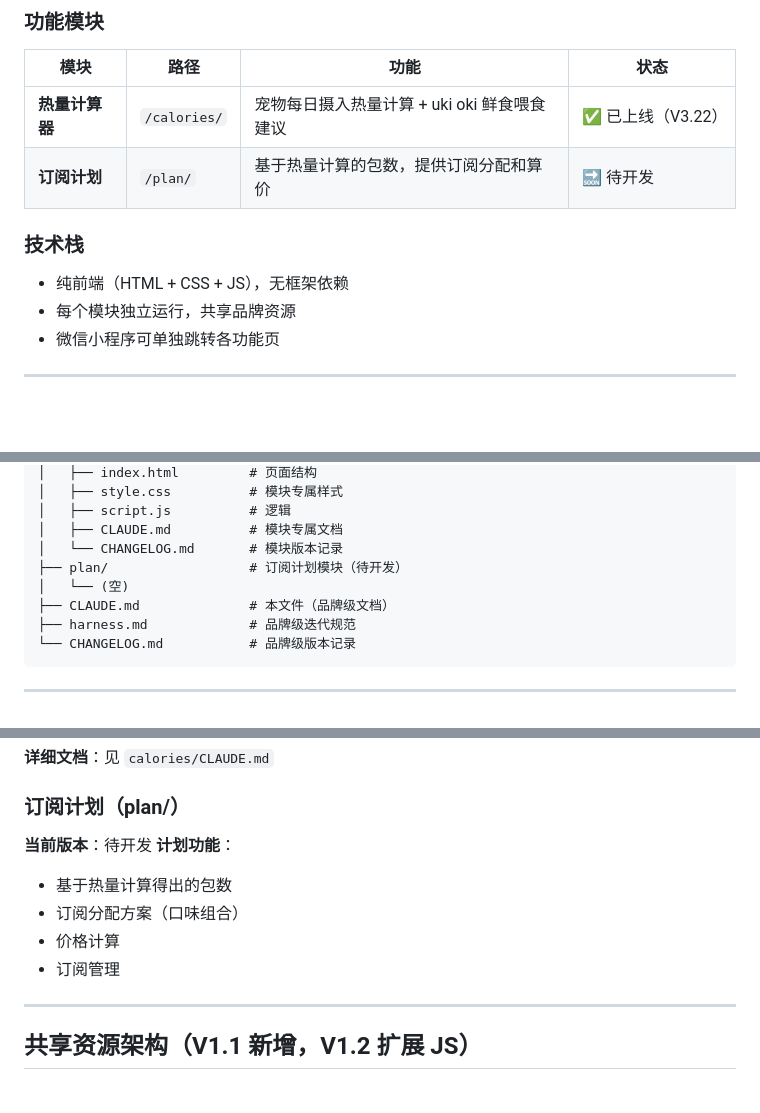
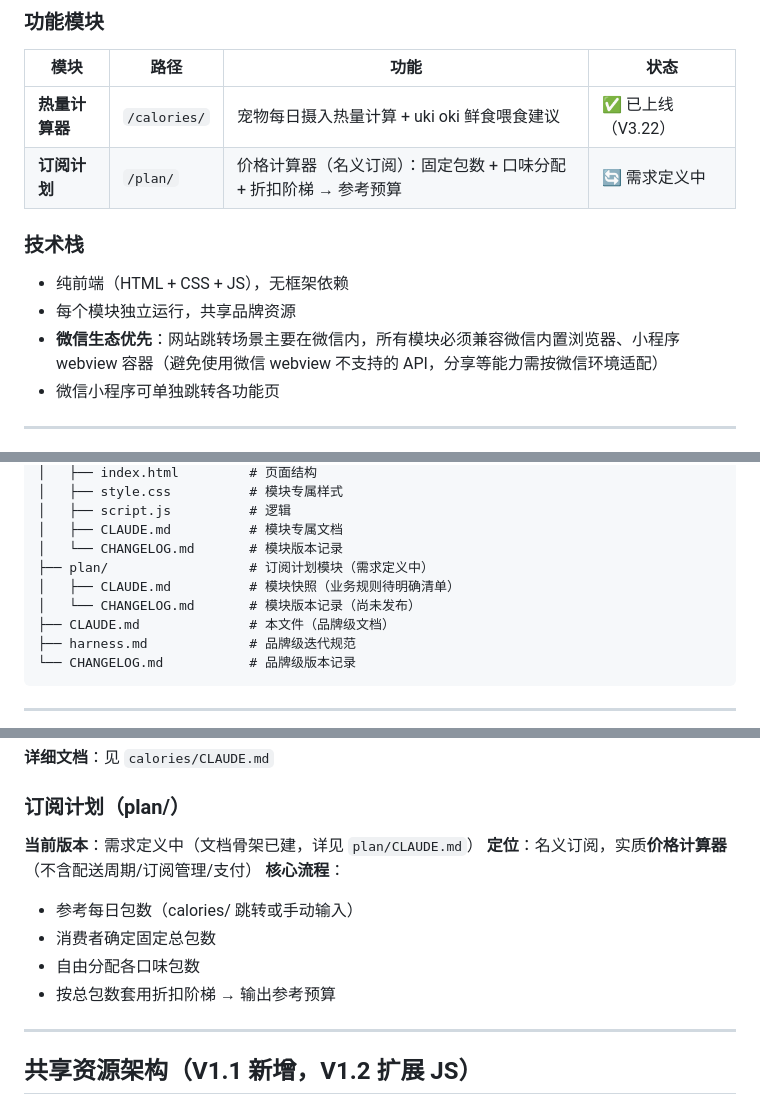
Before and after one commit to callmeyuj/ukioki, a Markdown page: CLAUDE.md, 3 parts joined by grey strips. GitHub-like rendering; blank space fills up the shorter version.

```diff
--- a/CLAUDE.md
+++ b/CLAUDE.md
@@ -13,12 +13,13 @@
 | 模块 | 路径 | 功能 | 状态 |
 |------|------|------|------|
 | **热量计算器** | `/calories/` | 宠物每日摄入热量计算 + uki oki 鲜食喂食建议 | ✅ 已上线（V3.22） |
-| **订阅计划** | `/plan/` | 基于热量计算的包数，提供订阅分配和算价 | 🔜 待开发 |
+| **订阅计划** | `/plan/` | 价格计算器（名义订阅）：固定包数 + 口味分配 + 折扣阶梯 → 参考预算 | 🔄 需求定义中 |
 
 ### 技术栈
 
 - 纯前端（HTML + CSS + JS），无框架依赖
 - 每个模块独立运行，共享品牌资源
+- **微信生态优先**：网站跳转场景主要在微信内，所有模块必须兼容微信内置浏览器、小程序 webview 容器（避免使用微信 webview 不支持的 API，分享等能力需按微信环境适配）
 - 微信小程序可单独跳转各功能页
 
 ---
@@ -37,8 +38,9 @@ ukioki/
 │   ├── script.js          # 逻辑
 │   ├── CLAUDE.md          # 模块专属文档
 │   └── CHANGELOG.md       # 模块版本记录
-├── plan/                  # 订阅计划模块（待开发）
-│   └── (空)
+├── plan/                  # 订阅计划模块（需求定义中）
+│   ├── CLAUDE.md          # 模块快照（业务规则待明确清单）
+│   └── CHANGELOG.md       # 模块版本记录（尚未发布）
 ├── CLAUDE.md              # 本文件（品牌级文档）
 ├── harness.md             # 品牌级迭代规范
 └── CHANGELOG.md           # 品牌级版本记录
@@ -94,12 +96,13 @@ ukioki/
 
 ### 订阅计划（plan/）
 
-**当前版本**：待开发
-**计划功能**：
-- 基于热量计算得出的包数
-- 订阅分配方案（口味组合）
-- 价格计算
-- 订阅管理
+**当前版本**：需求定义中（文档骨架已建，详见 `plan/CLAUDE.md`）
+**定位**：名义订阅，实质**价格计算器**（不含配送周期/订阅管理/支付）
+**核心流程**：
+- 参考每日包数（calories/ 跳转或手动输入）
+- 消费者确定固定总包数
+- 自由分配各口味包数
+- 按总包数套用折扣阶梯 → 输出参考预算
 
 ---
 
```
Also changed, not shown: other parts of CLAUDE.md (+2 -1 lines), plan/CHANGELOG.md (added, +14 -0 lines), plan/CLAUDE.md (added, +151 -0 lines).
